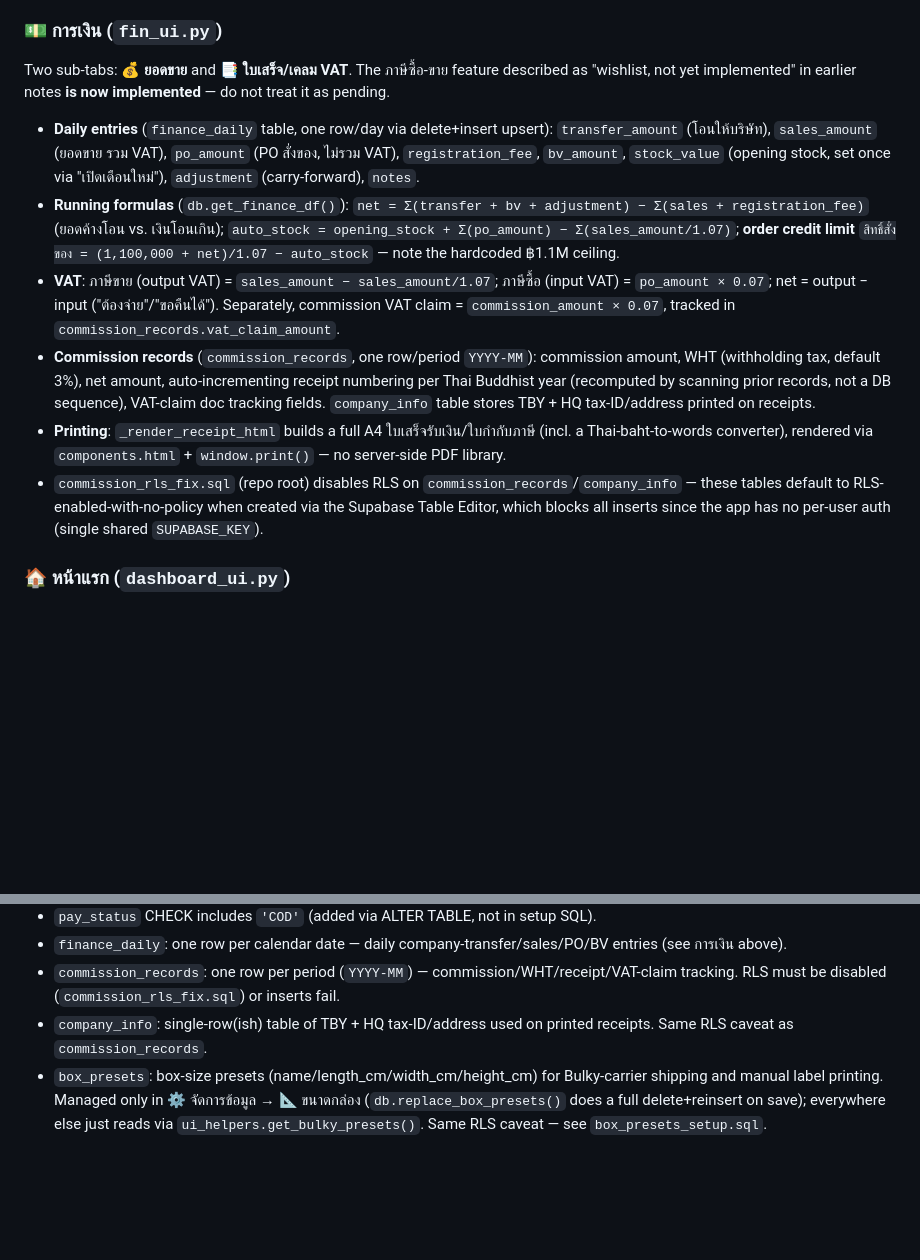
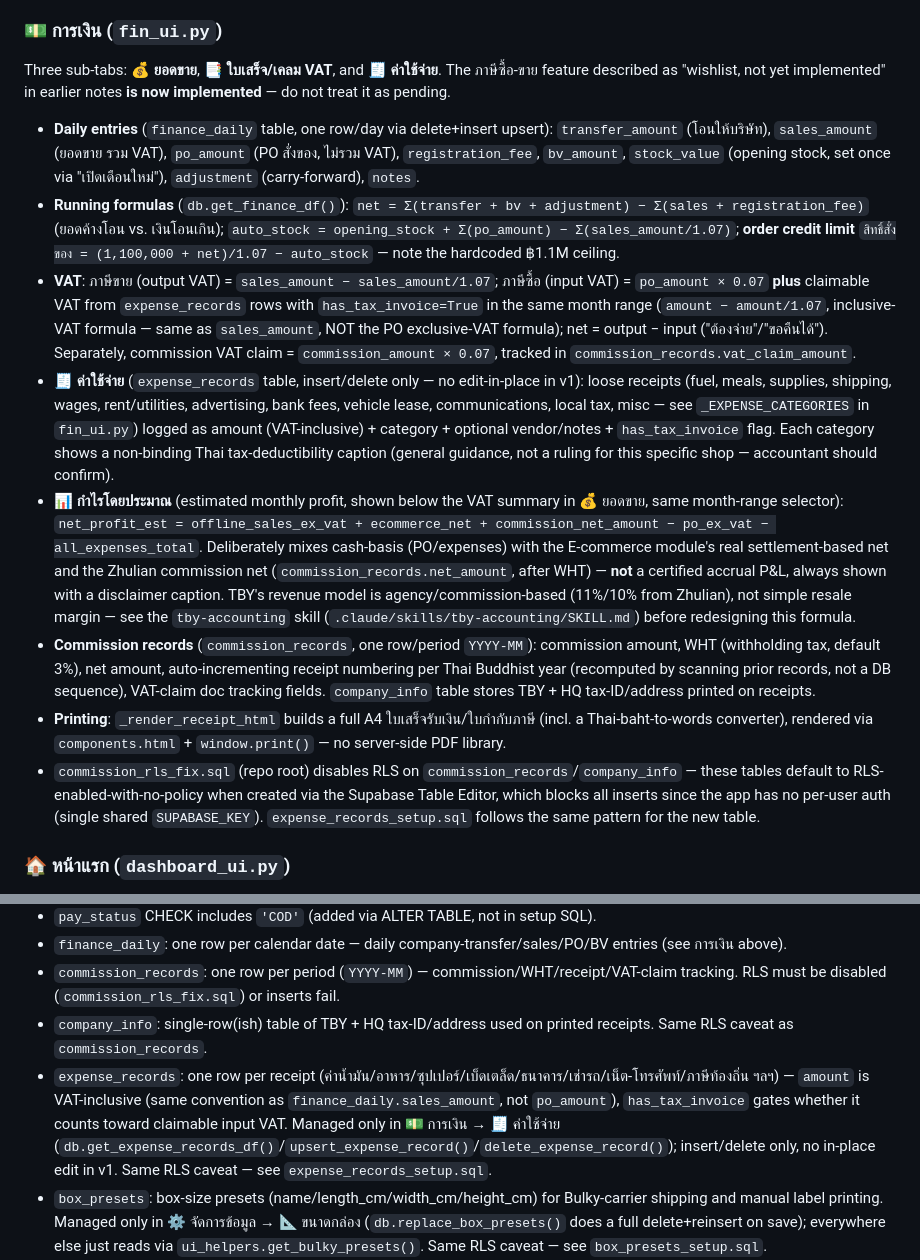
Before and after one commit to praphatsornt-beep/tby-smart-app, a Markdown page: CLAUDE.md, 2 parts joined by grey strips. Rendered like a GitHub page; blank space fills up the shorter version.

Commit message:
docs: อัปเดต CLAUDE.md — แท็บ ค่าใช้จ่าย, กำไรโดยประมาณ, expense_records schema
ปิดแผนระบบเก็บใบเสร็จ/ค่าใช้จ่ายรายเดือนครบ 6 ขั้นตอนแล้ว

Co-Authored-By: Claude Sonnet 5 <noreply@anthropic.com>

```diff
--- a/CLAUDE.md
+++ b/CLAUDE.md
@@ -97,14 +97,16 @@ Note: จัดการบิล (bill management/deletion) is no longer a sepa
 
 ### 💵 การเงิน (`fin_ui.py`)
 
-Two sub-tabs: **💰 ยอดขาย** and **📑 ใบเสร็จ/เคลม VAT**. The ภาษีซื้อ-ขาย feature described as "wishlist, not yet implemented" in earlier notes **is now implemented** — do not treat it as pending.
+Three sub-tabs: **💰 ยอดขาย**, **📑 ใบเสร็จ/เคลม VAT**, and **🧾 ค่าใช้จ่าย**. The ภาษีซื้อ-ขาย feature described as "wishlist, not yet implemented" in earlier notes **is now implemented** — do not treat it as pending.
 
 - **Daily entries** (`finance_daily` table, one row/day via delete+insert upsert): `transfer_amount` (โอนให้บริษัท), `sales_amount` (ยอดขาย รวม VAT), `po_amount` (PO สั่งของ, ไม่รวม VAT), `registration_fee`, `bv_amount`, `stock_value` (opening stock, set once via "เปิดเดือนใหม่"), `adjustment` (carry-forward), `notes`.
 - **Running formulas** (`db.get_finance_df()`): `net = Σ(transfer + bv + adjustment) − Σ(sales + registration_fee)` (ยอดค้างโอน vs. เงินโอนเกิน); `auto_stock = opening_stock + Σ(po_amount) − Σ(sales_amount/1.07)`; **order credit limit** `สิทธิ์สั่งของ = (1,100,000 + net)/1.07 − auto_stock` — note the hardcoded ฿1.1M ceiling.
-- **VAT**: ภาษีขาย (output VAT) = `sales_amount − sales_amount/1.07`; ภาษีซื้อ (input VAT) = `po_amount × 0.07`; net = output − input ("ต้องจ่าย"/"ขอคืนได้"). Separately, commission VAT claim = `commission_amount × 0.07`, tracked in `commission_records.vat_claim_amount`.
+- **VAT**: ภาษีขาย (output VAT) = `sales_amount − sales_amount/1.07`; ภาษีซื้อ (input VAT) = `po_amount × 0.07` **plus** claimable VAT from `expense_records` rows with `has_tax_invoice=True` in the same month range (`amount − amount/1.07`, inclusive-VAT formula — same as `sales_amount`, NOT the PO exclusive-VAT formula); net = output − input ("ต้องจ่าย"/"ขอคืนได้"). Separately, commission VAT claim = `commission_amount × 0.07`, tracked in `commission_records.vat_claim_amount`.
+- **🧾 ค่าใช้จ่าย** (`expense_records` table, insert/delete only — no edit-in-place in v1): loose receipts (fuel, meals, supplies, shipping, wages, rent/utilities, advertising, bank fees, vehicle lease, communications, local tax, misc — see `_EXPENSE_CATEGORIES` in `fin_ui.py`) logged as amount (VAT-inclusive) + category + optional vendor/notes + `has_tax_invoice` flag. Each category shows a non-binding Thai tax-deductibility caption (general guidance, not a ruling for this specific shop — accountant should confirm).
+- **📊 กำไรโดยประมาณ** (estimated monthly profit, shown below the VAT summary in 💰 ยอดขาย, same month-range selector): `net_profit_est = offline_sales_ex_vat + ecommerce_net + commission_net_amount − po_ex_vat − all_expenses_total`. Deliberately mixes cash-basis (PO/expenses) with the E-commerce module's real settlement-based net and the Zhulian commission net (`commission_records.net_amount`, after WHT) — **not** a certified accrual P&L, always shown with a disclaimer caption. TBY's revenue model is agency/commission-based (11%/10% from Zhulian), not simple resale margin — see the `tby-accounting` skill (`.claude/skills/tby-accounting/SKILL.md`) before redesigning this formula.
 - **Commission records** (`commission_records`, one row/period `YYYY-MM`): commission amount, WHT (withholding tax, default 3%), net amount, auto-incrementing receipt numbering per Thai Buddhist year (recomputed by scanning prior records, not a DB sequence), VAT-claim doc tracking fields. `company_info` table stores TBY + HQ tax-ID/address printed on receipts.
 - **Printing**: `_render_receipt_html` builds a full A4 ใบเสร็จรับเงิน/ใบกำกับภาษี (incl. a Thai-baht-to-words converter), rendered via `components.html` + `window.print()` — no server-side PDF library.
-- `commission_rls_fix.sql` (repo root) disables RLS on `commission_records`/`company_info` — these tables default to RLS-enabled-with-no-policy when created via the Supabase Table Editor, which blocks all inserts since the app has no per-user auth (single shared `SUPABASE_KEY`).
+- `commission_rls_fix.sql` (repo root) disables RLS on `commission_records`/`company_info` — these tables default to RLS-enabled-with-no-policy when created via the Supabase Table Editor, which blocks all inserts since the app has no per-user auth (single shared `SUPABASE_KEY`). `expense_records_setup.sql` follows the same pattern for the new table.
 
 ### 🏠 หน้าแรก (`dashboard_ui.py`)
 
@@ -168,6 +170,7 @@ Products/customers/addresses/box-size presets editable via `st.data_editor` (`nu
 - `finance_daily`: one row per calendar date — daily company-transfer/sales/PO/BV entries (see การเงิน above).
 - `commission_records`: one row per period (`YYYY-MM`) — commission/WHT/receipt/VAT-claim tracking. RLS must be disabled (`commission_rls_fix.sql`) or inserts fail.
 - `company_info`: single-row(ish) table of TBY + HQ tax-ID/address used on printed receipts. Same RLS caveat as `commission_records`.
+- `expense_records`: one row per receipt (ค่าน้ำมัน/อาหาร/ซุปเปอร์/เบ็ดเตล็ด/ธนาคาร/เช่ารถ/เน็ต-โทรศัพท์/ภาษีท้องถิ่น ฯลฯ) — `amount` is VAT-inclusive (same convention as `finance_daily.sales_amount`, not `po_amount`), `has_tax_invoice` gates whether it counts toward claimable input VAT. Managed only in 💵 การเงิน → 🧾 ค่าใช้จ่าย (`db.get_expense_records_df()`/`upsert_expense_record()`/`delete_expense_record()`); insert/delete only, no in-place edit in v1. Same RLS caveat — see `expense_records_setup.sql`.
 - `box_presets`: box-size presets (name/length_cm/width_cm/height_cm) for Bulky-carrier shipping and manual label printing. Managed only in ⚙️ จัดการข้อมูล → 📐 ขนาดกล่อง (`db.replace_box_presets()` does a full delete+reinsert on save); everywhere else just reads via `ui_helpers.get_bulky_presets()`. Same RLS caveat — see `box_presets_setup.sql`.
 - E-commerce tables (formalized in `ecommerce_setup.sql` + `shopee_margin_setup*.sql`, RLS disabled): `ecommerce_shops` (shop-name registry, no tokens — `shop_id` is a placeholder `0`), `ecommerce_sales` (per-SKU line items from file uploads), `ecommerce_order_income` (net settlement per order), `ecommerce_product_map` (platform SKU → internal `product_id`). Shared across Shopee/Lazada/TikTok via a `platform` column. TikTok additionally has its own `tiktok_affiliate_orders`/`tiktok_order_income` tables that get synced into these shared ones via `db.sync_tiktok_to_ecommerce()`.
 
```
